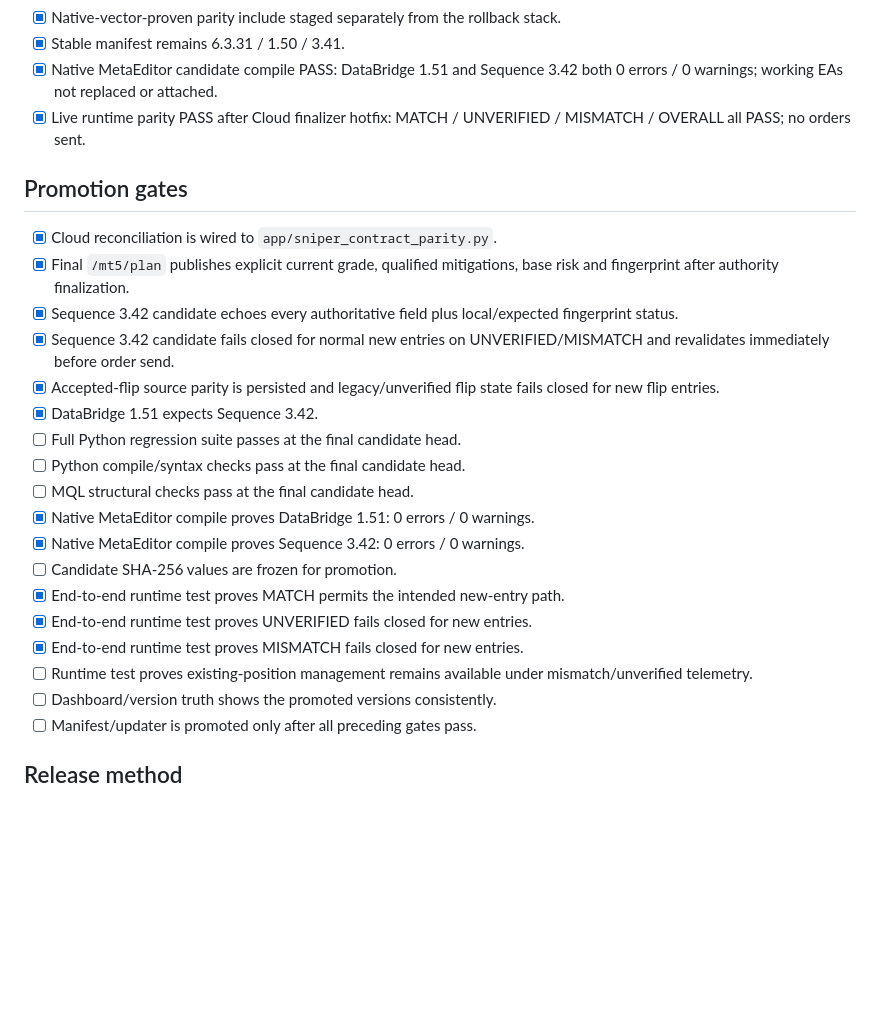
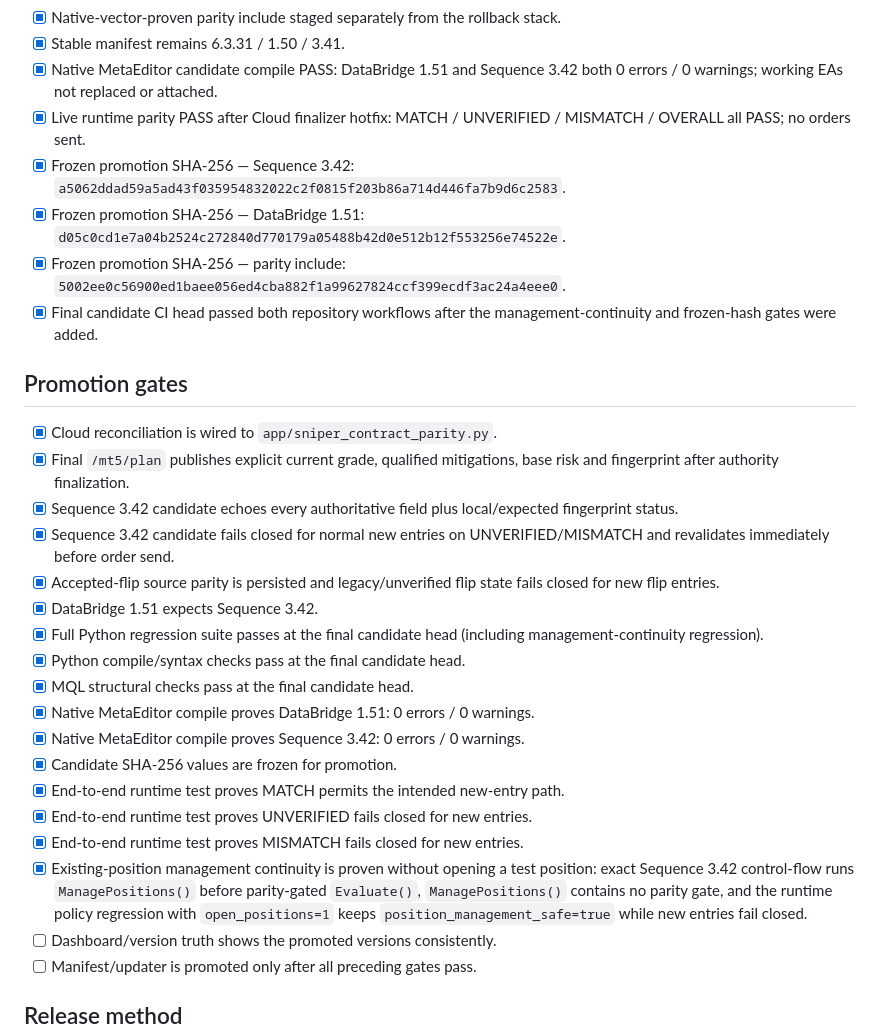
Before and after one commit to Davemafy/icloud, a Markdown page: docs/sniper-contract-parity-v1-release-gate.md, the part around the change. Rendered like a GitHub page; blank space fills up the shorter version.

Commit message:
docs: close pre-promotion parity gates and freeze candidate hashes

```diff
--- a/docs/sniper-contract-parity-v1-release-gate.md
+++ b/docs/sniper-contract-parity-v1-release-gate.md
@@ -42,6 +42,10 @@ The Cloud and Sequence must agree on all fields below for a new entry to be trus
 - [x] Stable manifest remains 6.3.31 / 1.50 / 3.41.
 - [x] Native MetaEditor candidate compile PASS: DataBridge 1.51 and Sequence 3.42 both 0 errors / 0 warnings; working EAs not replaced or attached.
 - [x] Live runtime parity PASS after Cloud finalizer hotfix: MATCH / UNVERIFIED / MISMATCH / OVERALL all PASS; no orders sent.
+- [x] Frozen promotion SHA-256 — Sequence 3.42: `a5062ddad59a5ad43f035954832022c2f0815f203b86a714d446fa7b9d6c2583`.
+- [x] Frozen promotion SHA-256 — DataBridge 1.51: `d05c0cd1e7a04b2524c272840d770179a05488b42d0e512b12f553256e74522e`.
+- [x] Frozen promotion SHA-256 — parity include: `5002ee0c56900ed1baee056ed4cba882f1a99627824ccf399ecdf3ac24a4eee0`.
+- [x] Final candidate CI head passed both repository workflows after the management-continuity and frozen-hash gates were added.
 
 ## Promotion gates
 
@@ -51,16 +55,16 @@ The Cloud and Sequence must agree on all fields below for a new entry to be trus
 - [x] Sequence 3.42 candidate fails closed for normal new entries on UNVERIFIED/MISMATCH and revalidates immediately before order send.
 - [x] Accepted-flip source parity is persisted and legacy/unverified flip state fails closed for new flip entries.
 - [x] DataBridge 1.51 expects Sequence 3.42.
-- [ ] Full Python regression suite passes at the final candidate head.
-- [ ] Python compile/syntax checks pass at the final candidate head.
-- [ ] MQL structural checks pass at the final candidate head.
+- [x] Full Python regression suite passes at the final candidate head (including management-continuity regression).
+- [x] Python compile/syntax checks pass at the final candidate head.
+- [x] MQL structural checks pass at the final candidate head.
 - [x] Native MetaEditor compile proves DataBridge 1.51: 0 errors / 0 warnings.
 - [x] Native MetaEditor compile proves Sequence 3.42: 0 errors / 0 warnings.
-- [ ] Candidate SHA-256 values are frozen for promotion.
+- [x] Candidate SHA-256 values are frozen for promotion.
 - [x] End-to-end runtime test proves MATCH permits the intended new-entry path.
 - [x] End-to-end runtime test proves UNVERIFIED fails closed for new entries.
 - [x] End-to-end runtime test proves MISMATCH fails closed for new entries.
-- [ ] Runtime test proves existing-position management remains available under mismatch/unverified telemetry.
+- [x] Existing-position management continuity is proven without opening a test position: exact Sequence 3.42 control-flow runs `ManagePositions()` before parity-gated `Evaluate()`, `ManagePositions()` contains no parity gate, and the runtime policy regression with `open_positions=1` keeps `position_management_safe=true` while new entries fail closed.
 - [ ] Dashboard/version truth shows the promoted versions consistently.
 - [ ] Manifest/updater is promoted only after all preceding gates pass.
 
```
